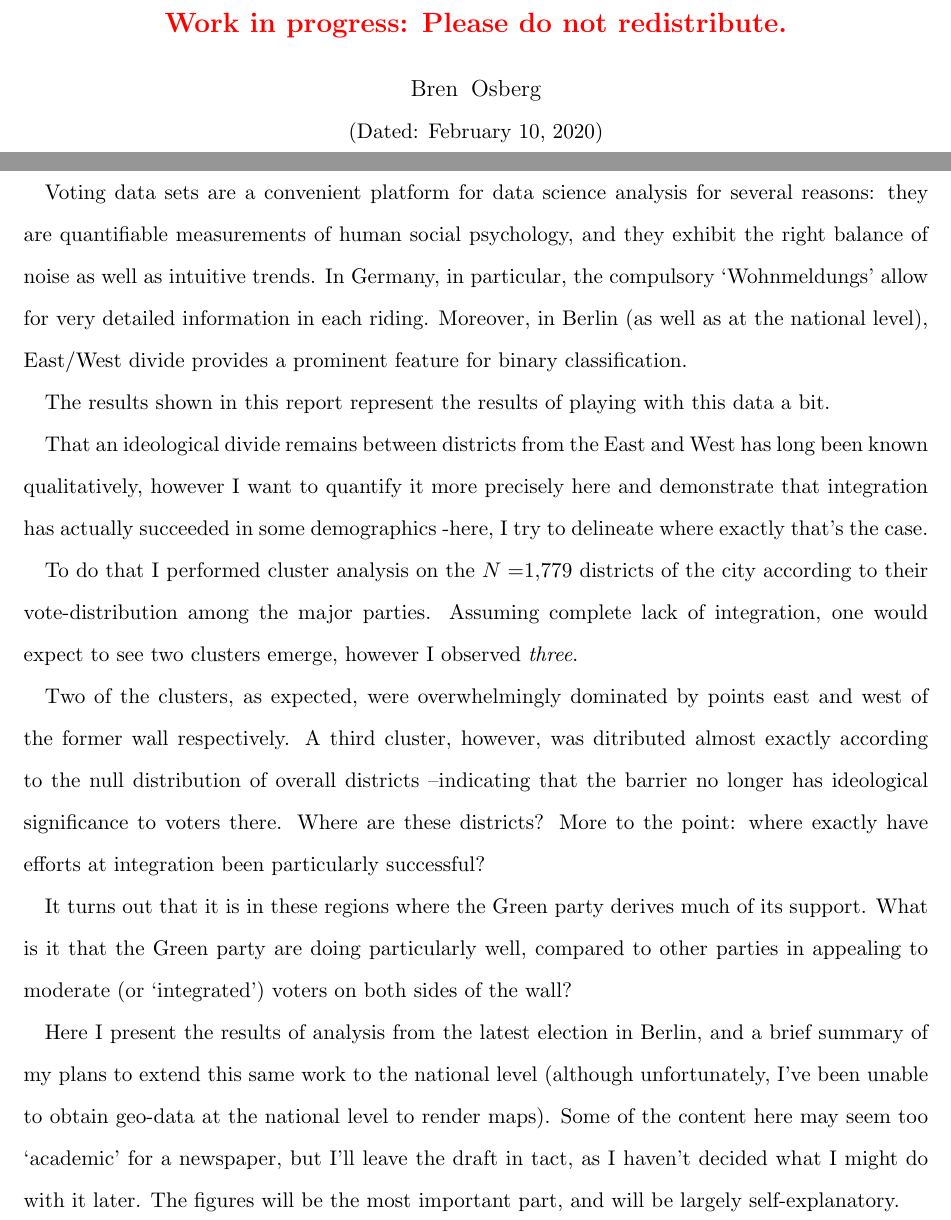
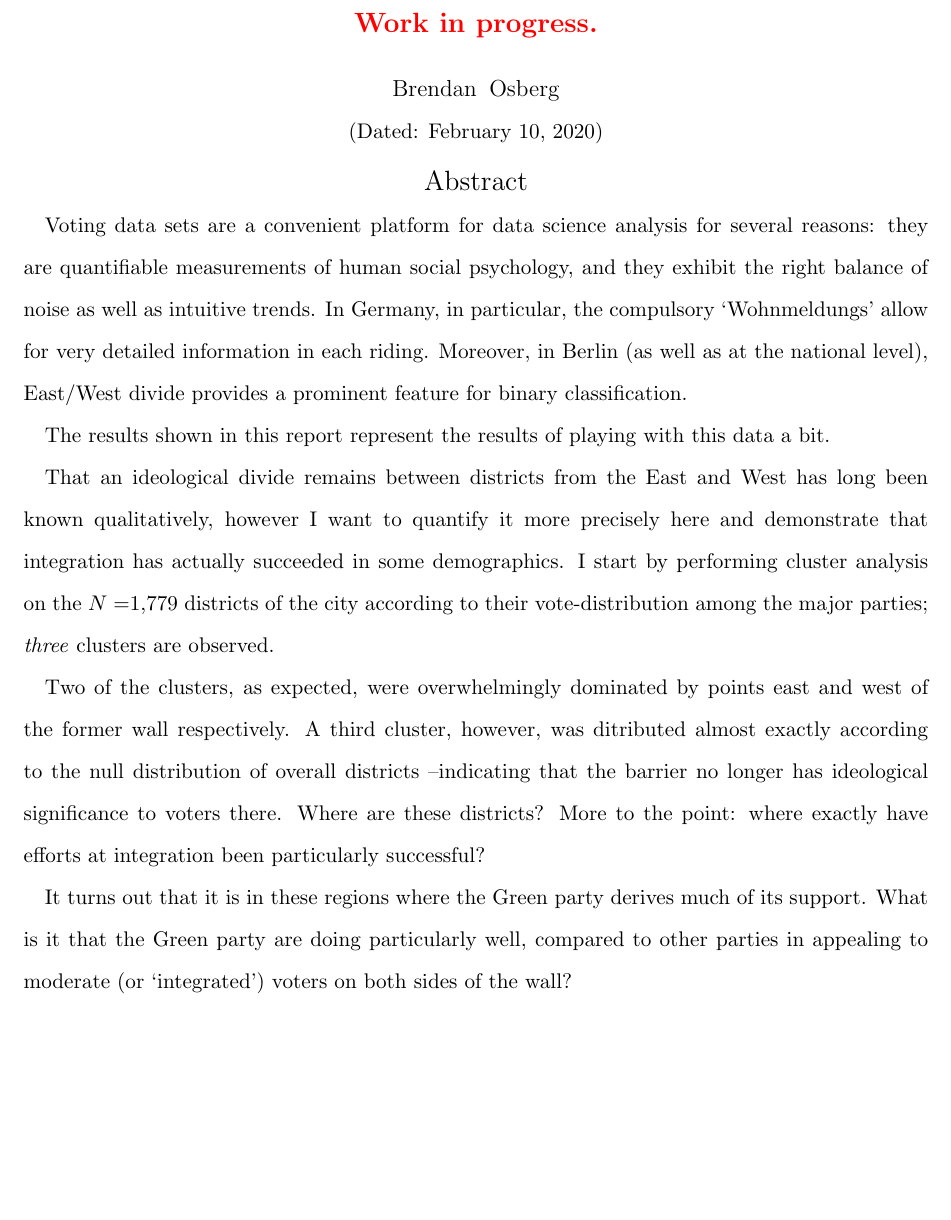
Before and after one commit to Blosberg/Berlin_voting_class, a LaTeX paper (Writeup/Berlin_report.tex): two parts of pages 1 and 2 of 13 before the commit and part of page 1 of 12 after it, the two joined at a grey line, cut at the place of the change, the shorter picture padded with empty space. Compiled offline with pdfLaTeX.

Commit message:
add Writeup

```diff
--- a/Writeup/Berlin_report.tex
+++ b/Writeup/Berlin_report.tex
@@ -16,8 +16,8 @@
 
 
 
-\title{Berlin voting patterns, by district, reveal patterns in integration. \newline {\color{red} Work in progress: Please do not redistribute.}  }
-\author{Bren Osberg}
+\title{Berlin voting patterns, by district, reveal patterns in integration. \newline {\color{red} Work in progress.}  }
+\author{Brendan Osberg}
 
 \date{\today}
 
@@ -28,15 +28,13 @@ Voting data sets are a convenient platform for data science analysis for several
 The results shown in this report represent the results of playing with this data a bit.
 
 
-That an ideological divide remains  between districts from the East and West has long been known qualitatively, however I want to  quantify it more precisely here and demonstrate that integration has actually succeeded in some demographics \--here, I try to delineate where exactly that's the case.
-
-To do that I performed cluster analysis on the $N=$1,779 districts of the city according to their vote-distribution among the major parties. Assuming complete lack of integration, one would expect to see two clusters emerge, however I observed \emph{three}.
+That an ideological divide remains  between districts from the East and West has long been known qualitatively, however I want to  quantify it more precisely here and demonstrate that integration has actually succeeded in some demographics.
+I start by performing cluster analysis on the $N=$1,779 districts of the city according to their vote-distribution among the major parties; \emph{three} clusters are observed.
 
 Two of the clusters, as expected, were overwhelmingly dominated by points east and west of the former wall respectively. A third cluster, however, was ditributed almost exactly according to the null distribution of overall districts \---indicating that the barrier no longer has ideological significance to voters there. Where are these districts? More to the point: where exactly have efforts at integration been particularly successful?
 
 It turns out that it is in these regions where the Green party derives much of its support. What is it that the Green party are doing particularly well, compared to other parties in appealing to moderate (or `integrated') voters on both sides of the wall?
 
-Here I present the results of analysis from the latest election in Berlin, and a brief summary of my plans to extend this same work to the national level (although unfortunately, I've been unable to obtain geo-data at the national level to render maps). Some of the content here may seem too `academic' for a newspaper, but I'll leave the draft in tact, as I haven't decided what I might do with it later. The figures will be the most important part, and will be largely self-explanatory.
 \end{abstract}
 
 \maketitle
```
Also changed, not shown: Writeup/Berlin_report.tex (2 more changed lines), 1 other file.
